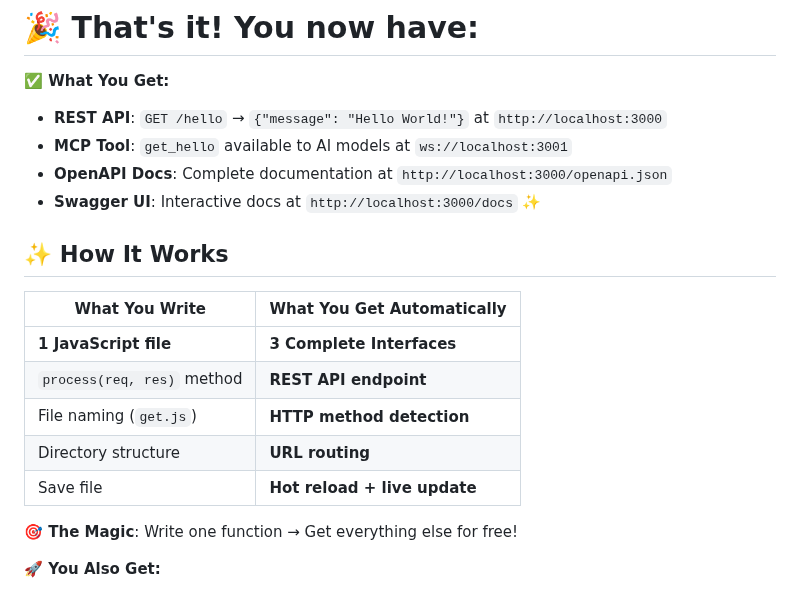
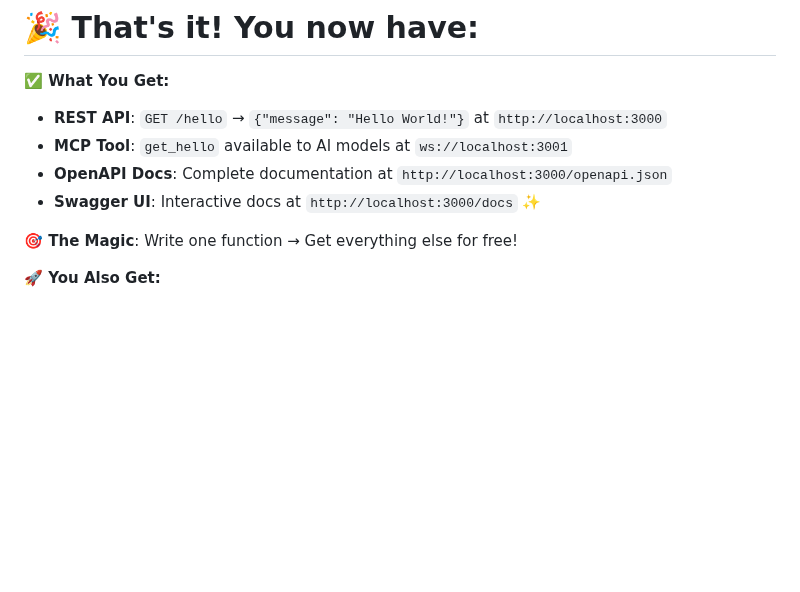
Before and after one commit to easynet-world/7134-easy-mcp-server, a Markdown page: README.md, the part around the change. GitHub-like rendering; blank space fills up the shorter version.

Commit message:
fix: Remove How It Works table but keep magic message and benefits emphasis

```diff
--- a/README.md
+++ b/README.md
@@ -52,16 +52,6 @@ npm start
 - **Swagger UI**: Interactive docs at `http://localhost:3000/docs` ✨
 
 
-
-## ✨ **How It Works**
-
-| What You Write | What You Get Automatically |
-|----------------|----------------------------|
-| **1 JavaScript file** | **3 Complete Interfaces** |
-| `process(req, res)` method | **REST API endpoint** |
-| File naming (`get.js`) | **HTTP method detection** |
-| Directory structure | **URL routing** |
-| Save file | **Hot reload + live update** |
 
 **🎯 The Magic**: Write one function → Get everything else for free!
 
```
